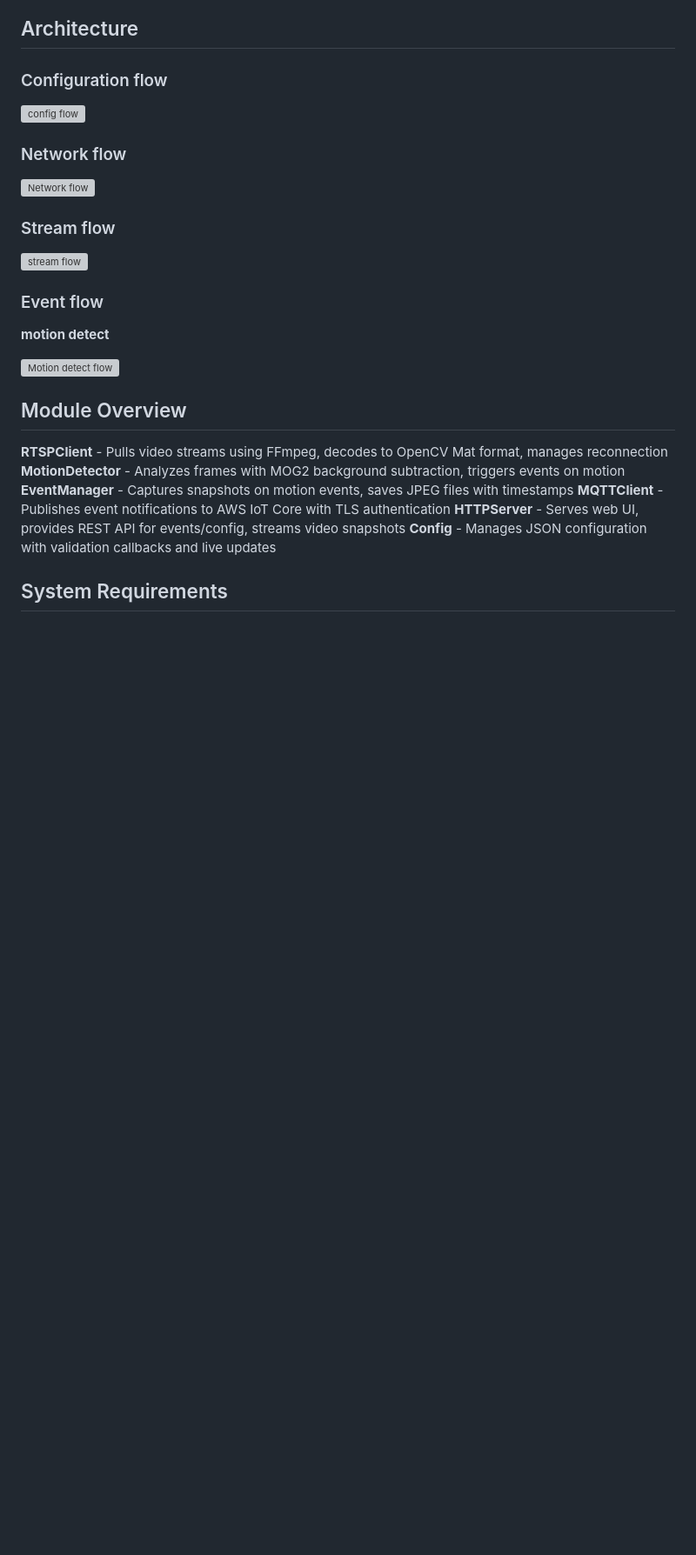
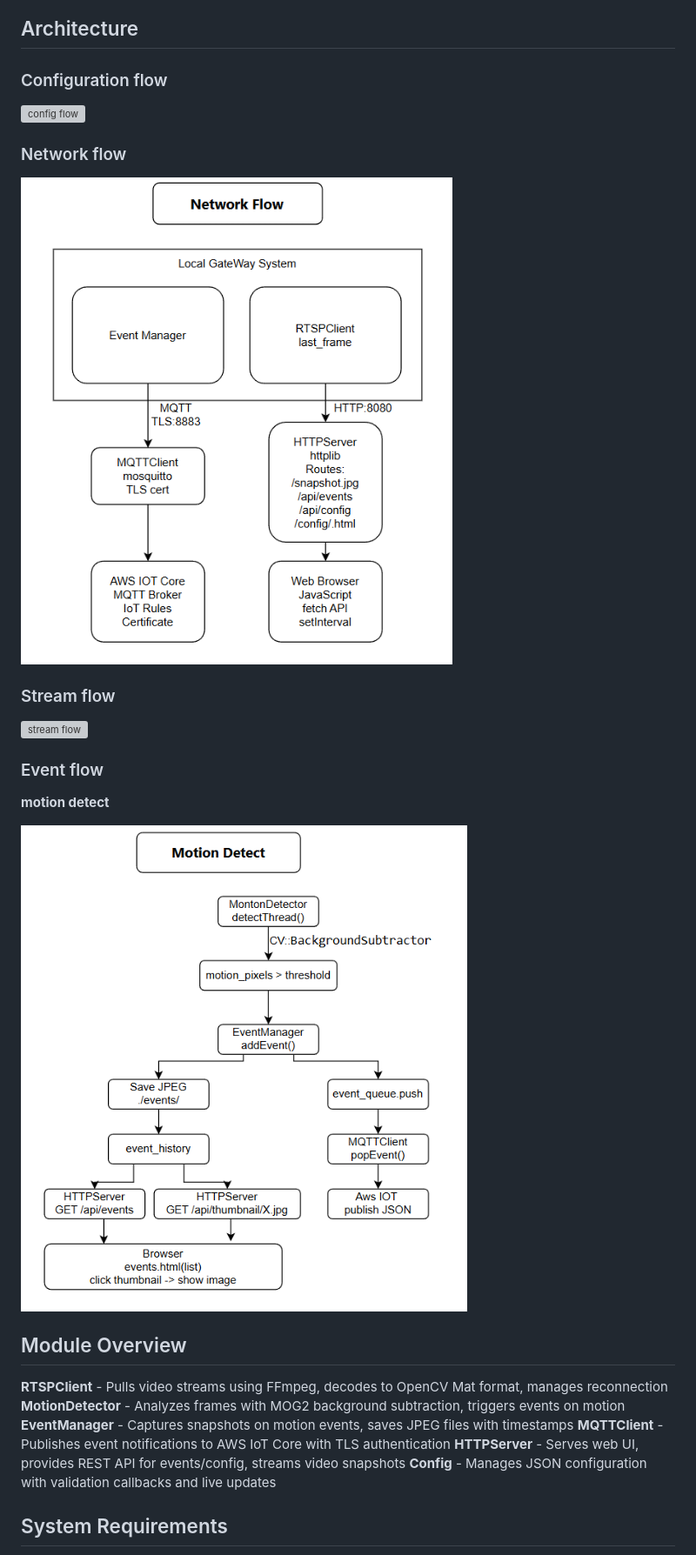
Before and after one commit to xbs5520/gateway-iot, a Markdown page: README.md, the part around the change printed below. Shown: that part at 87% size. Drawn GitHub-style; blank space fills up the shorter version; grey boxes are pictures that could not be loaded.

```diff
--- a/README.md
+++ b/README.md
@@ -53,7 +53,7 @@ This project helps you quickly build a scalable, configurable, and cloud-ready v
 
 ### Network flow
 
-<img src="readme/Networkflow.png" alt="Network flow" style="zoom: 67%;" />
+<img src="README/Networkflow.png" alt="Network flow" style="zoom: 67%;" />
 
 ### Stream flow
 
@@ -65,7 +65,7 @@ This project helps you quickly build a scalable, configurable, and cloud-ready v
 
 **motion detect**
 
-<img src="readme/Motiondetectflow.png" alt="Motion detect flow" style="zoom: 67%;" />
+<img src="README/Motiondetectflow.png" alt="Motion detect flow" style="zoom: 67%;" />
 
 ## Module Overview
 
```
Also changed, not shown: other parts of README.md (+7 -7 lines).
